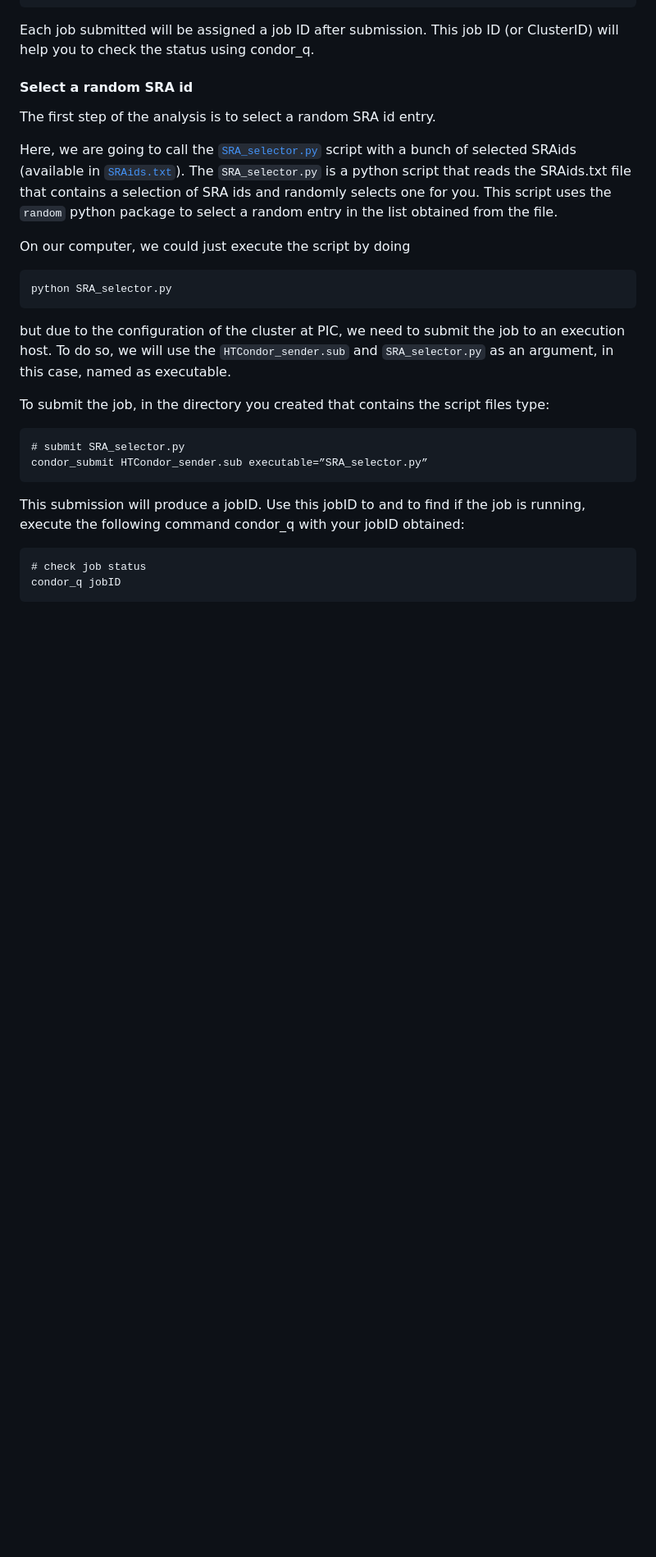
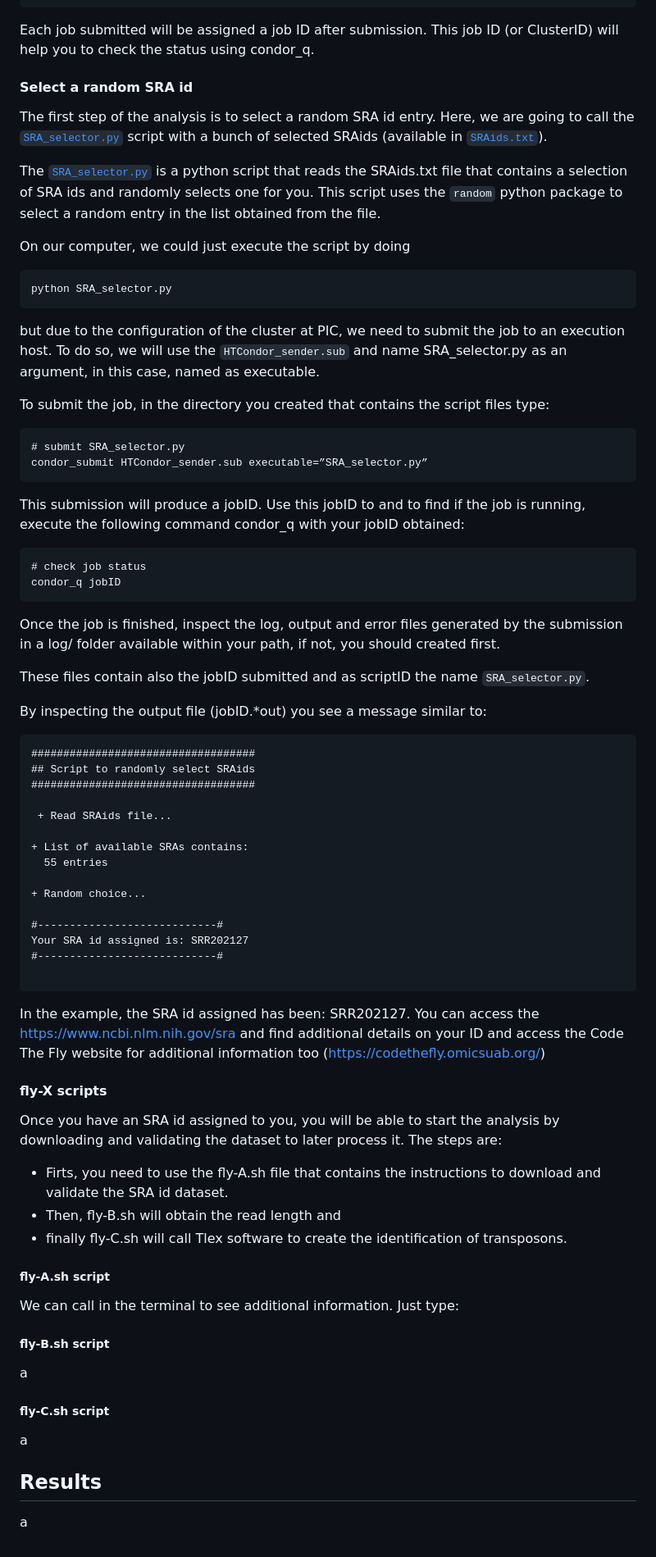
Before and after one commit to JFsanchezherrero/CodeTheFly_UAB, a Markdown page: README.md, the part around the change. Shown at 82% size. GitHub-like rendering; blank space fills up the shorter version.

````diff
--- a/README.md
+++ b/README.md
@@ -68,15 +68,15 @@ Each job submitted will be assigned a job ID after submission. This job ID (or C
 
 ####  Select a random SRA id
 
-The first step of the analysis is to select a random SRA id entry.
+The first step of the analysis is to select a random SRA id entry. Here, we are going to call the [`SRA_selector.py`](./SRA_selector.py) script with a bunch of selected SRAids (available in [`SRAids.txt`](./SRAids.txt)).
 
-Here, we are going to call the [`SRA_selector.py`](./SRA_selector.py) script with a bunch of selected SRAids (available in [`SRAids.txt`](./SRAids.txt)). The `SRA_selector.py` is a python script that reads the SRAids.txt file that contains a selection of SRA ids and randomly selects one for you. This script uses the `random` python package to select a random entry in the list obtained from the file.
+The [`SRA_selector.py`](./SRA_selector.py) is a python script that reads the SRAids.txt file that contains a selection of SRA ids and randomly selects one for you. This script uses the `random` python package to select a random entry in the list obtained from the file.
 
 On our computer, we could just execute the script by doing
 ```
 python SRA_selector.py
 ```
-but due to the configuration of the cluster at PIC, we need to submit the job to an execution host. To do so, we will use the `HTCondor_sender.sub` and `SRA_selector.py` as an argument, in this case, named as executable.
+but due to the configuration of the cluster at PIC, we need to submit the job to an execution host. To do so, we will use the `HTCondor_sender.sub` and name SRA_selector.py as an argument, in this case, named as executable.
 
 To submit the job, in the directory you created that contains the script files type:
 
@@ -91,3 +91,49 @@ This submission will produce a jobID. Use this jobID to and to find if the job i
 # check job status
 condor_q jobID
 ```
+Once the job is finished, inspect the log, output and error files generated by the submission in a log/ folder available within your path, if not, you should created first.
+
+These files contain also the jobID submitted and as scriptID the name `SRA_selector.py`.
+
+By inspecting the output file (jobID.*out) you see a message similar to:
+
+```
+###################################
+## Script to randomly select SRAids
+###################################
+
+ + Read SRAids file...
+
++ List of available SRAs contains:
+  55 entries
+
++ Random choice...
+
+#----------------------------#
+Your SRA id assigned is: SRR202127
+#----------------------------#
+
+```
+In the example, the SRA id assigned has been: SRR202127. You can access the https://www.ncbi.nlm.nih.gov/sra and find additional details on your ID and access the Code The Fly website for additional information too (https://codethefly.omicsuab.org/)
+
+
+#### fly-X scripts
+
+Once you have an SRA id assigned to you, you will be able to start the analysis by downloading and validating the dataset to later process it. The steps are:
+- Firts, you need to use the fly-A.sh file that contains the instructions to download and validate the SRA id dataset.
+- Then, fly-B.sh will obtain the read length and
+- finally fly-C.sh will call Tlex software to create the identification of transposons.
+
+##### fly-A.sh script
+
+We can call in the terminal to see additional information. Just type:
+
+
+##### fly-B.sh script
+a
+
+##### fly-C.sh script
+a
+
+## Results
+a
````
